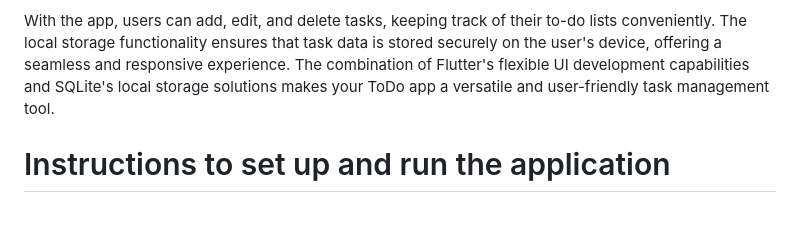
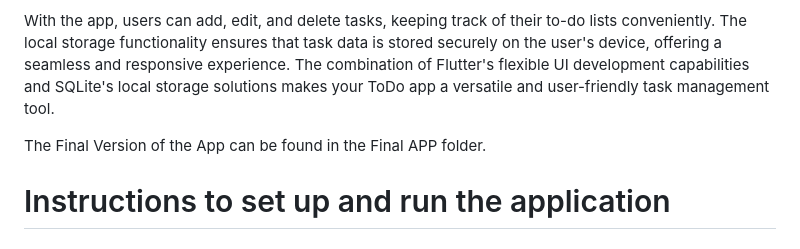
Before and after one commit to G-Prajwal-Kumar/To-Do, a Markdown page: README.md, the part around the change. GitHub-like rendering; blank space fills up the shorter version.

```diff
--- a/README.md
+++ b/README.md
@@ -5,6 +5,8 @@ This To-Do app, developed using Flutter, is a mobile application designed to hel
 One notable feature of this To-Do app is the implementation of local storage using SQLite. SQLite is a lightweight and embedded relational database management system, commonly used in mobile app development for storing and retrieving data locally. By incorporating SQLite into your app, it enable users to store their task-related information directly on their device, ensuring data persistence even when the app is closed or the device is offline.
 
 With the app, users can add, edit, and delete tasks, keeping track of their to-do lists conveniently. The local storage functionality ensures that task data is stored securely on the user's device, offering a seamless and responsive experience. The combination of Flutter's flexible UI development capabilities and SQLite's local storage solutions makes your ToDo app a versatile and user-friendly task management tool.
+
+The Final Version of the App can be found in the Final APP folder.
 
 # Instructions to set up and run the application
 
```
